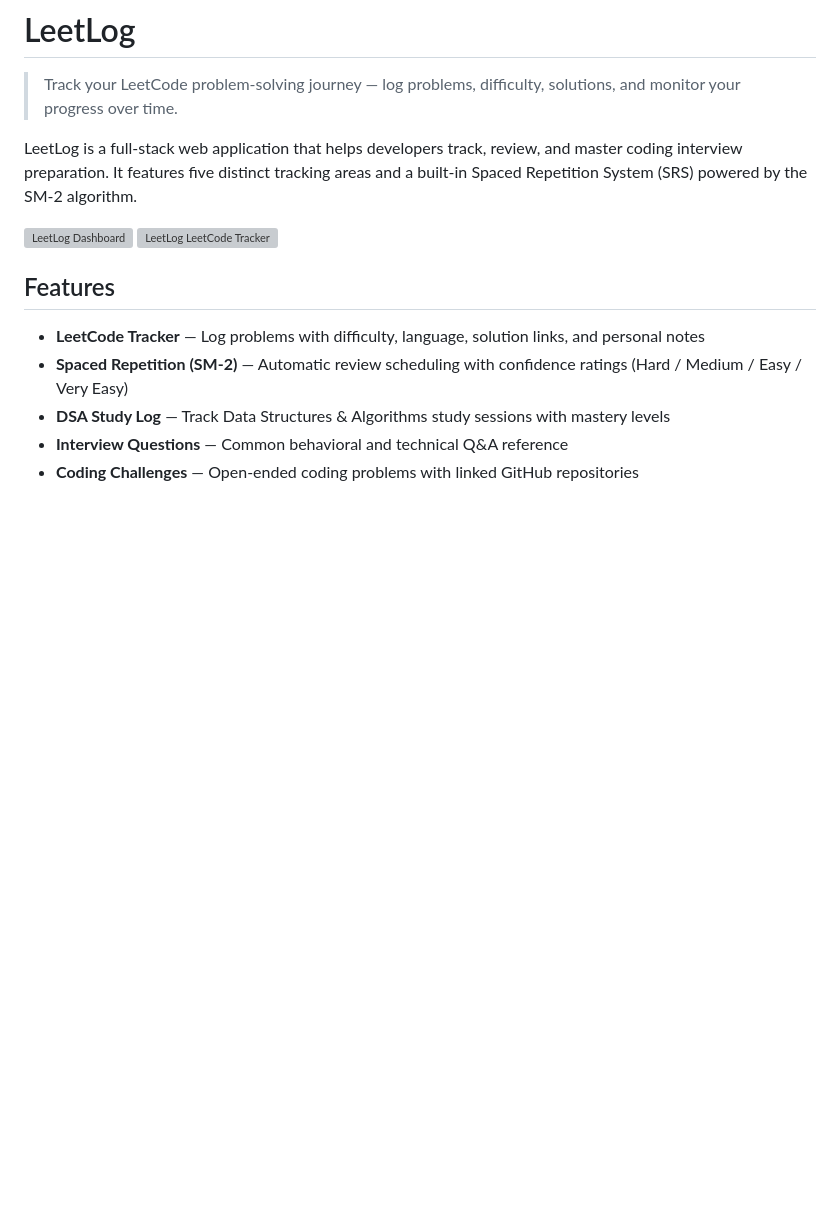
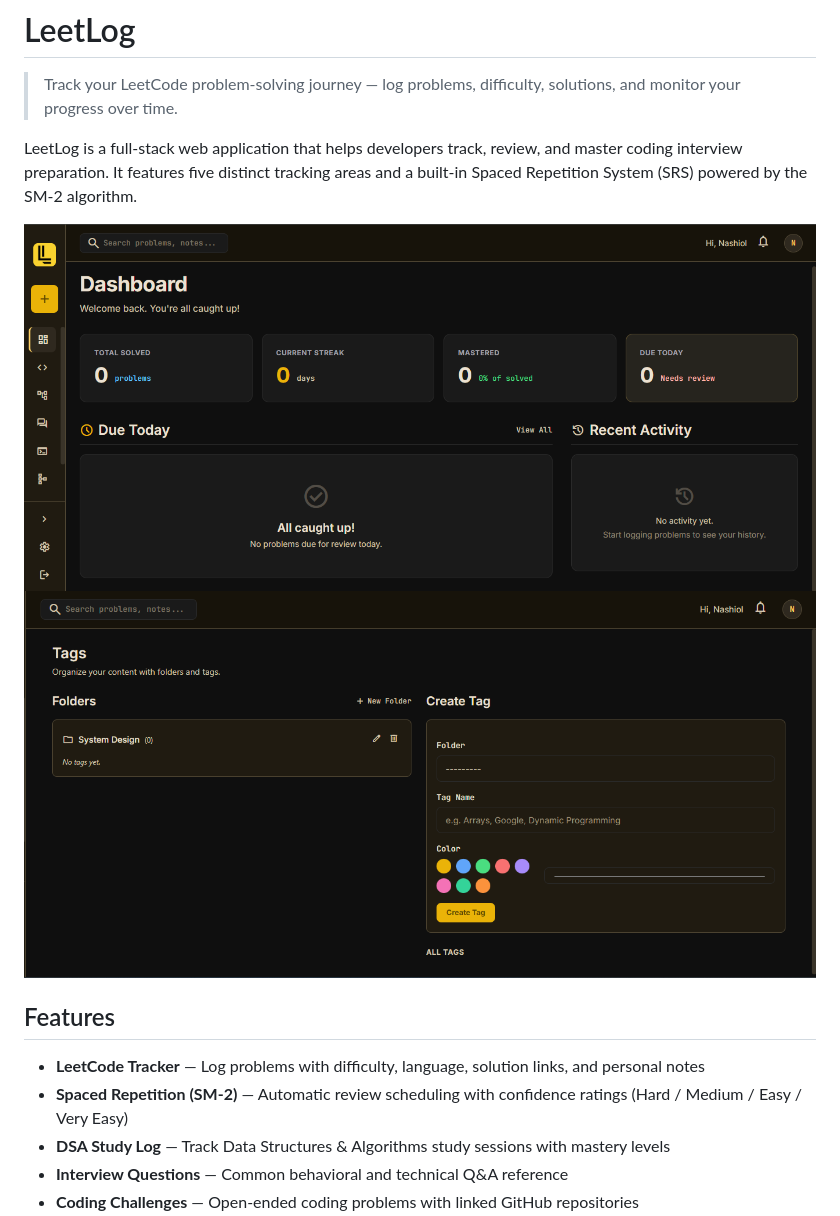
Before and after one commit to Nashiol/LeetLog, a Markdown page: README.md, the part around the change. Drawn GitHub-style; blank space fills up the shorter version; grey boxes are pictures that could not be loaded.

Commit message:
BUG: Renamed screenshots in static file.

```diff
--- a/README.md
+++ b/README.md
@@ -4,8 +4,8 @@
 
 LeetLog is a full-stack web application that helps developers track, review, and master coding interview preparation. It features five distinct tracking areas and a built-in Spaced Repetition System (SRS) powered by the SM-2 algorithm.
 
-![LeetLog Dashboard](static/images/screenshot1.png)
-![LeetLog LeetCode Tracker](static/images/screenshot2.png)
+![LeetLog Dashboard](static/images/Screenshot1.png)
+![LeetLog LeetCode Tracker](static/images/Screenshot2.png)
 
 ## Features
 
```
